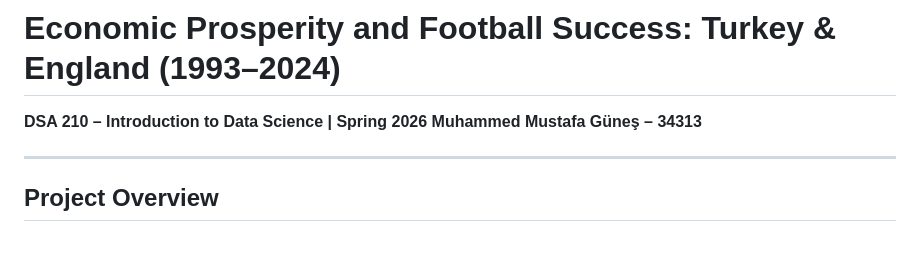
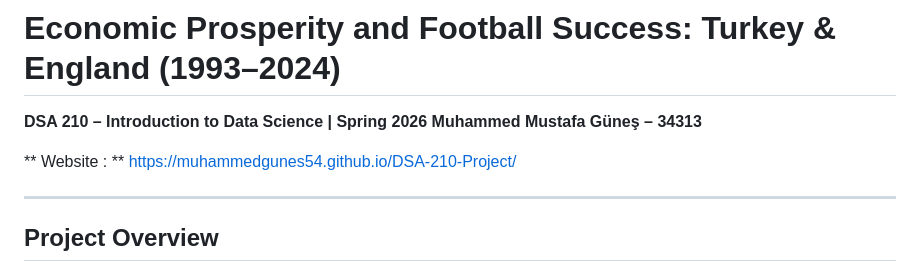
Before and after one commit to MuhammedGunes54/DSA-210-Project, a Markdown page: README.md, the part around the change. GitHub-like rendering; blank space fills up the shorter version.

```diff
--- a/README.md
+++ b/README.md
@@ -3,6 +3,8 @@
 
 **DSA 210 – Introduction to Data Science | Spring 2026**
 **Muhammed Mustafa Güneş – 34313**
+
+** Website : ** https://muhammedgunes54.github.io/DSA-210-Project/
 
 ---
 
```
